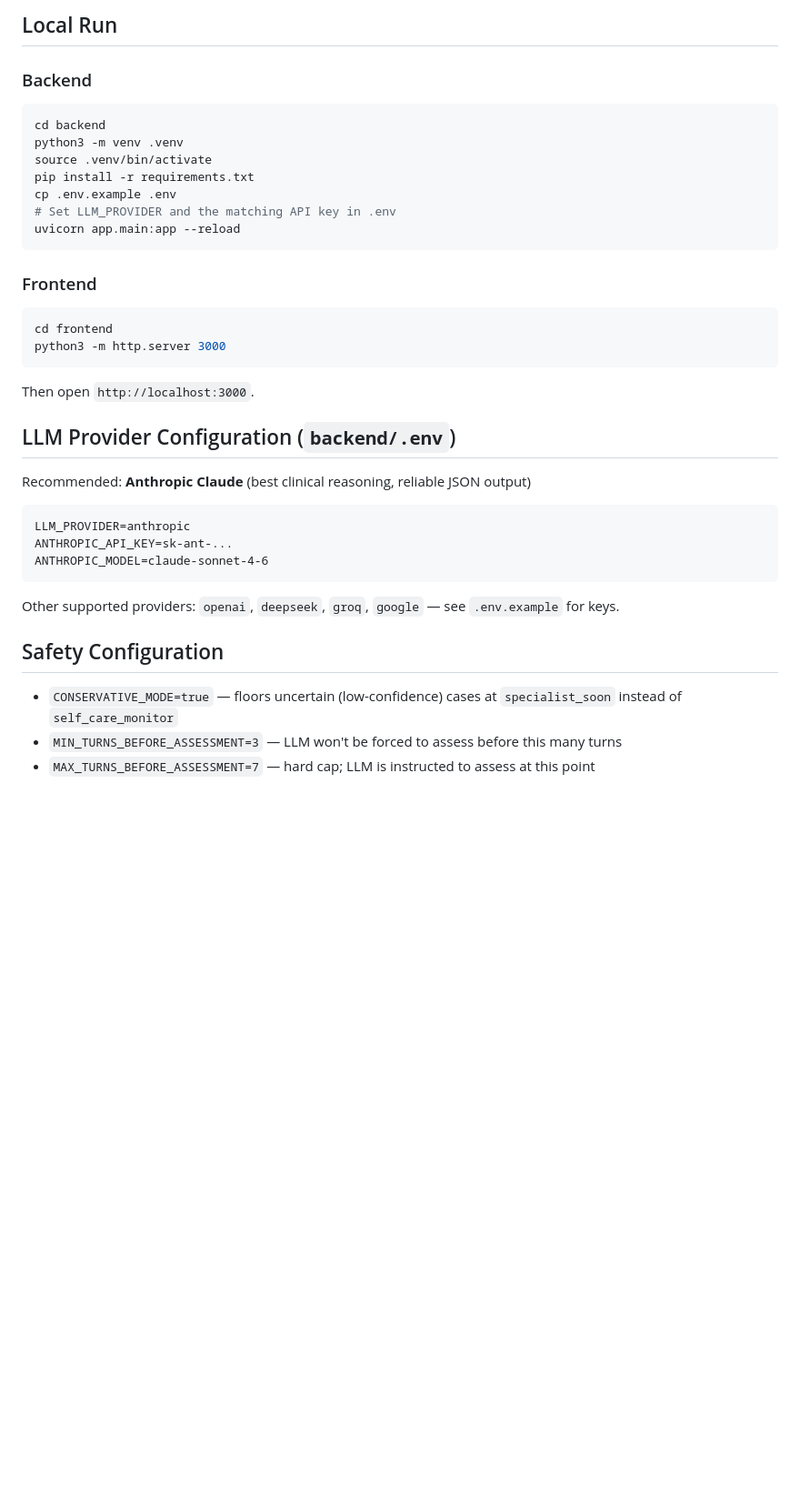
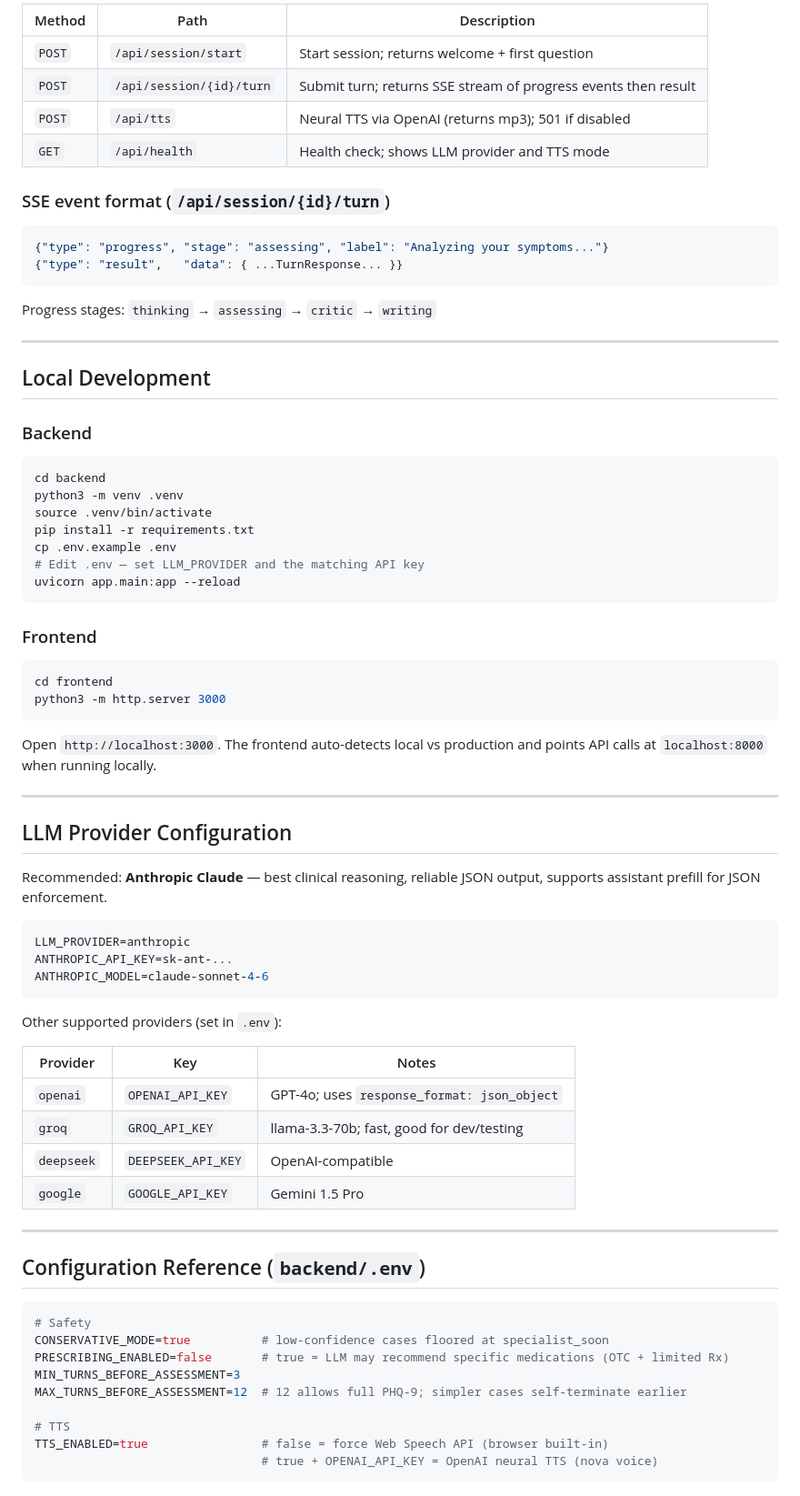
Before and after one commit to agarwalvijay/aidoc, a Markdown page: README.md, the part around one of its changes. Shown at 91% size. GitHub-like rendering; blank space fills up the shorter version.

````diff
--- a/README.md
+++ b/README.md
@@ -44,5 +64,22 @@ URI, pharyngitis/strep, otitis media, sinusitis, GI illness, UTI/cystitis, skin
 
-## Local Run
+| Method | Path | Description |
+|---|---|---|
+| `POST` | `/api/session/start` | Start session; returns welcome + first question |
+| `POST` | `/api/session/{id}/turn` | Submit turn; returns SSE stream of progress events then result |
+| `POST` | `/api/tts` | Neural TTS via OpenAI (returns mp3); 501 if disabled |
+| `GET`  | `/api/health` | Health check; shows LLM provider and TTS mode |
+
+### SSE event format (`/api/session/{id}/turn`)
+```json
+{"type": "progress", "stage": "assessing", "label": "Analyzing your symptoms..."}
+{"type": "result",   "data": { ...TurnResponse... }}
+```
+
+Progress stages: `thinking` → `assessing` → `critic` → `writing`
+
+---
+
+## Local Development
 
 ### Backend
 ```bash
@@ -51,7 +88,7 @@ python3 -m venv .venv
 source .venv/bin/activate
 pip install -r requirements.txt
 cp .env.example .env
-# Set LLM_PROVIDER and the matching API key in .env
+# Edit .env — set LLM_PROVIDER and the matching API key
 uvicorn app.main:app --reload
 ```
 
@@ -60,20 +97,42 @@ uvicorn app.main:app --reload
 cd frontend
 python3 -m http.server 3000
 ```
-Then open `http://localhost:3000`.
+Open `http://localhost:3000`. The frontend auto-detects local vs production and points API calls at `localhost:8000` when running locally.
 
-## LLM Provider Configuration (`backend/.env`)
+---
 
-Recommended: **Anthropic Claude** (best clinical reasoning, reliable JSON output)
-```
+## LLM Provider Configuration
+
+Recommended: **Anthropic Claude** — best clinical reasoning, reliable JSON output, supports assistant prefill for JSON enforcement.
+
+```env
 LLM_PROVIDER=anthropic
 ANTHROPIC_API_KEY=sk-ant-...
 ANTHROPIC_MODEL=claude-sonnet-4-6
 ```
 
-Other supported providers: `openai`, `deepseek`, `groq`, `google` — see `.env.example` for keys.
+Other supported providers (set in `.env`):
 
-## Safety Configuration
-- `CONSERVATIVE_MODE=true` — floors uncertain (low-confidence) cases at `specialist_soon` instead of `self_care_monitor`
-- `MIN_TURNS_BEFORE_ASSESSMENT=3` — LLM won't be forced to assess before this many turns
-- `MAX_TURNS_BEFORE_ASSESSMENT=7` — hard cap; LLM is instructed to assess at this point
+| Provider | Key | Notes |
+|---|---|---|
+| `openai` | `OPENAI_API_KEY` | GPT-4o; uses `response_format: json_object` |
+| `groq` | `GROQ_API_KEY` | llama-3.3-70b; fast, good for dev/testing |
+| `deepseek` | `DEEPSEEK_API_KEY` | OpenAI-compatible |
+| `google` | `GOOGLE_API_KEY` | Gemini 1.5 Pro |
+
+---
+
+## Configuration Reference (`backend/.env`)
+
+```env
+# Safety
+CONSERVATIVE_MODE=true          # low-confidence cases floored at specialist_soon
+PRESCRIBING_ENABLED=false       # true = LLM may recommend specific medications (OTC + limited Rx)
+MIN_TURNS_BEFORE_ASSESSMENT=3
+MAX_TURNS_BEFORE_ASSESSMENT=12  # 12 allows full PHQ-9; simpler cases self-terminate earlier
+
+# TTS
+TTS_ENABLED=true                # false = force Web Speech API (browser built-in)
+                                # true + OPENAI_API_KEY = OpenAI neural TTS (nova voice)
+```
+
````
Also changed, not shown: other parts of README.md (+87 -19 lines).
